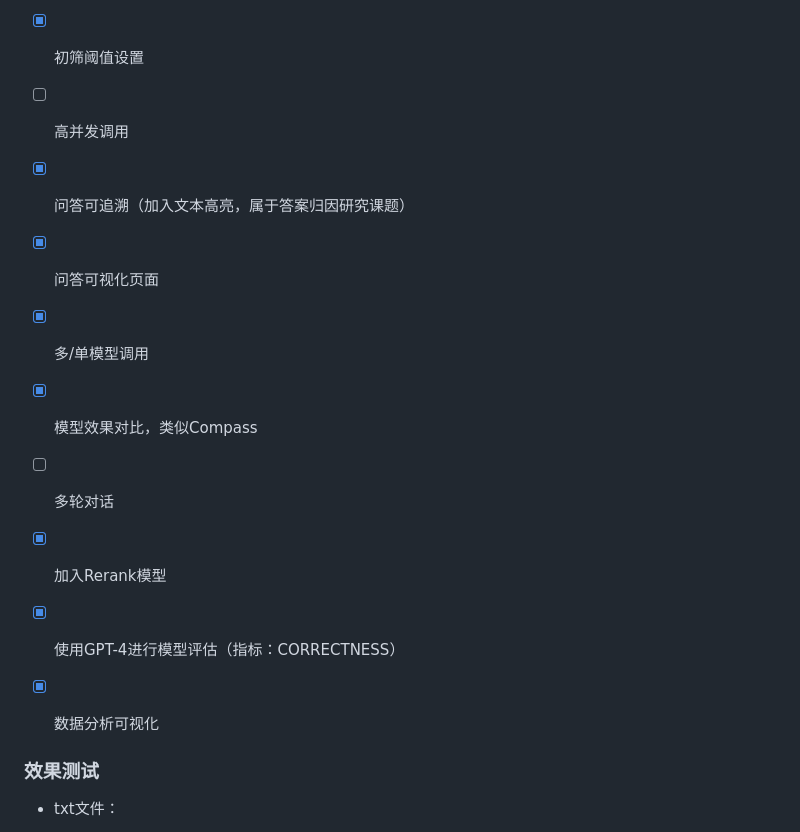
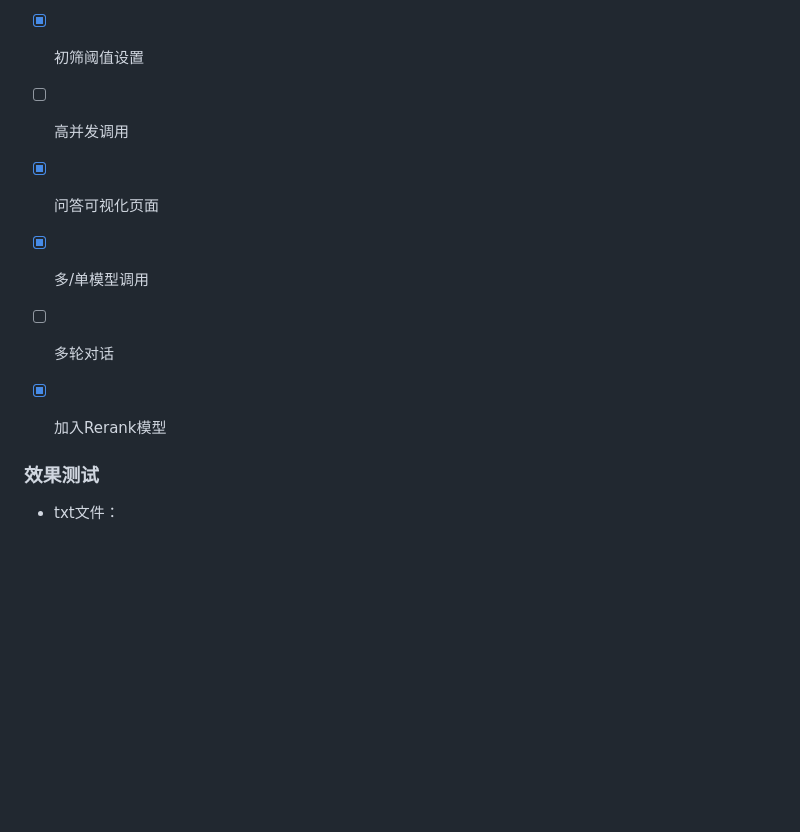
Before and after one commit to YinHan-Zhang/doc_qa, a Markdown page: README.md, the part around the change. Rendered like a GitHub page; blank space fills up the shorter version.

```diff
--- a/README.md
+++ b/README.md
@@ -70,14 +70,11 @@ Embedding模型:
 - [x] 日志记录
 - [x] 初筛阈值设置
 - [ ] 高并发调用
-- [x] 问答可追溯（加入文本高亮，属于答案归因研究课题）
 - [x] 问答可视化页面
 - [x] 多/单模型调用
-- [x] 模型效果对比，类似Compass
 - [ ] 多轮对话
 - [x] 加入Rerank模型
-- [x] 使用GPT-4进行模型评估（指标：CORRECTNESS）
-- [x] 数据分析可视化
+
 
 
 ### 效果测试
```
